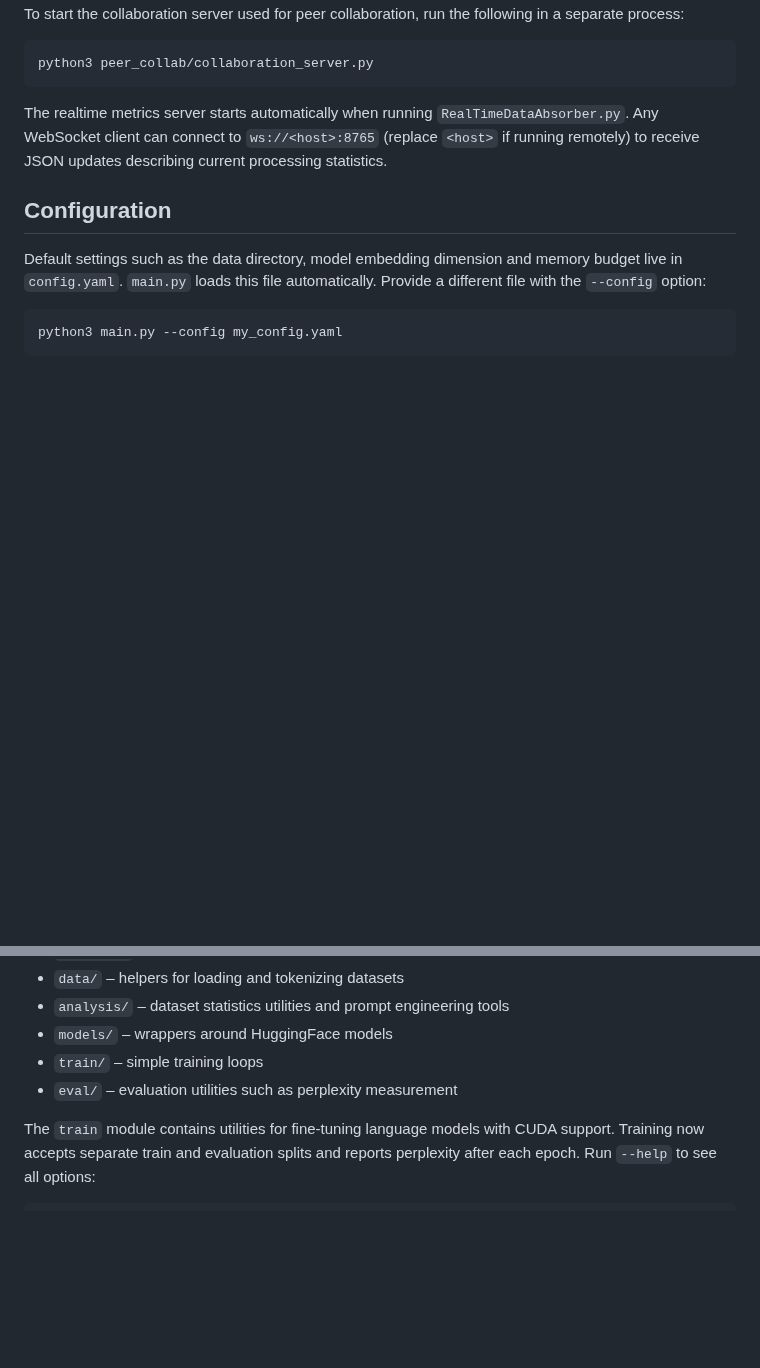
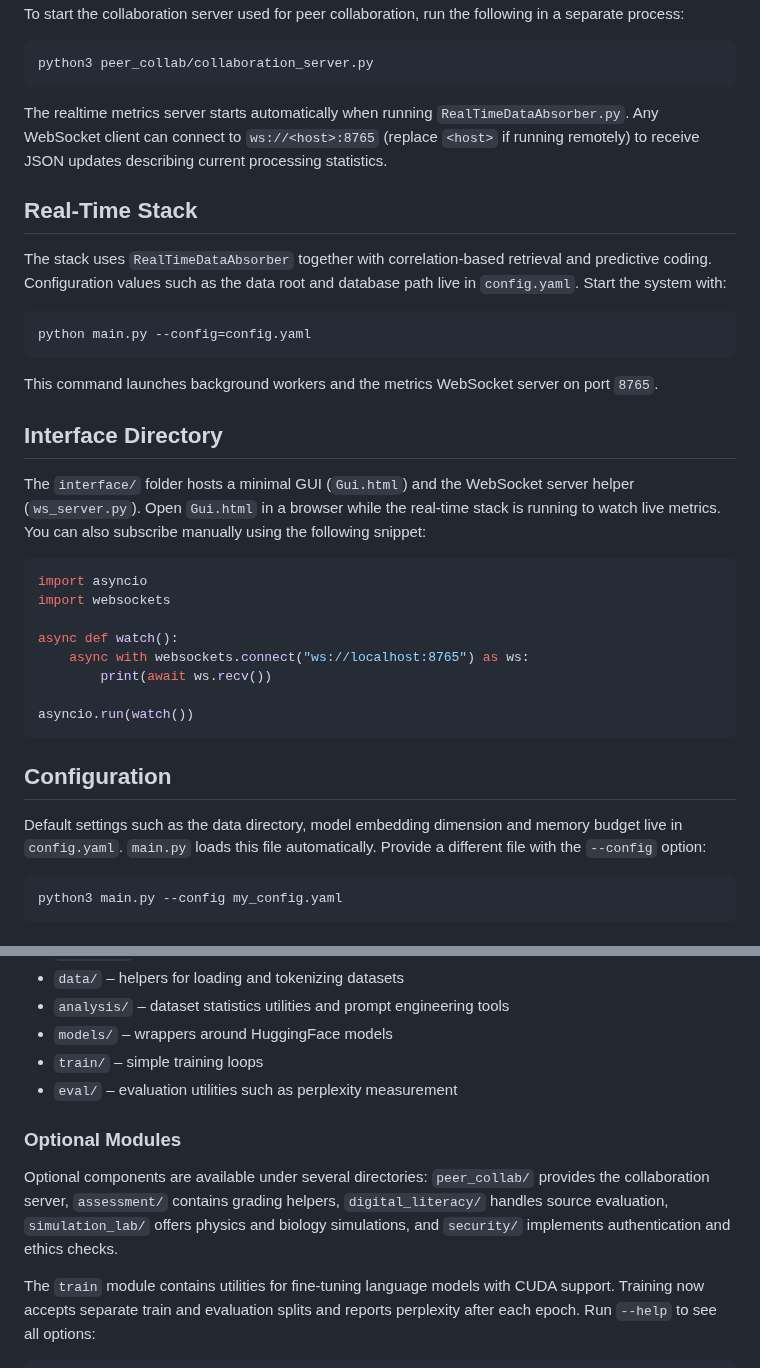
Before and after one commit to ayjays132/NeuroFluxLIVE, a Markdown page: README.md, 2 parts joined by grey strips. Drawn GitHub-style; blank space fills up the shorter version.

Commit message:
docs: add real-time stack and interface guide

````diff
--- a/README.md
+++ b/README.md
@@ -57,6 +57,35 @@ The realtime metrics server starts automatically when running
 `ws://<host>:8765` (replace `<host>` if running remotely) to receive
 JSON updates describing current processing statistics.
 
+## Real-Time Stack
+The stack uses `RealTimeDataAbsorber` together with correlation-based
+retrieval and predictive coding. Configuration values such as the data
+root and database path live in `config.yaml`. Start the system with:
+
+```bash
+python main.py --config=config.yaml
+```
+
+This command launches background workers and the metrics WebSocket
+server on port `8765`.
+
+## Interface Directory
+The `interface/` folder hosts a minimal GUI (`Gui.html`) and the
+WebSocket server helper (`ws_server.py`). Open `Gui.html` in a browser
+while the real-time stack is running to watch live metrics. You can also
+subscribe manually using the following snippet:
+
+```python
+import asyncio
+import websockets
+
+async def watch():
+    async with websockets.connect("ws://localhost:8765") as ws:
+        print(await ws.recv())
+
+asyncio.run(watch())
+```
+
 ## Configuration
 Default settings such as the data directory, model embedding dimension and
 memory budget live in `config.yaml`. `main.py` loads this file automatically.
@@ -103,6 +132,13 @@ The project follows a simple structure so new functionality can be added easily:
 * `models/` – wrappers around HuggingFace models
 * `train/` – simple training loops
 * `eval/` – evaluation utilities such as perplexity measurement
+
+### Optional Modules
+Optional components are available under several directories:
+`peer_collab/` provides the collaboration server, `assessment/` contains
+grading helpers, `digital_literacy/` handles source evaluation,
+`simulation_lab/` offers physics and biology simulations, and `security/`
+implements authentication and ethics checks.
 
 The `train` module contains utilities for fine-tuning language models with
 CUDA support. Training now accepts separate train and evaluation splits and
````
